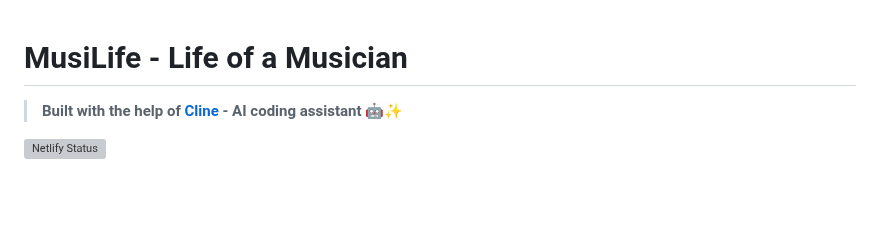
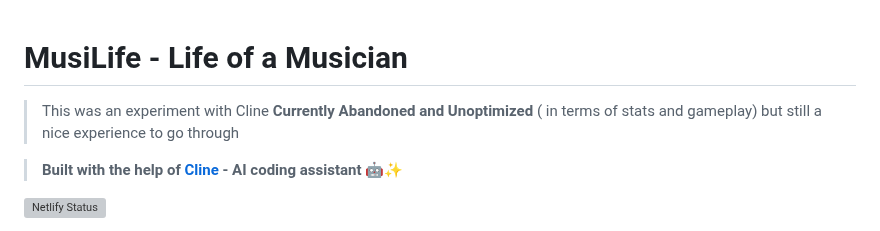
Before and after one commit to moryoskorot/MusiLife, a Markdown page: README.md, the part around the change. Rendered like a GitHub page; blank space fills up the shorter version; grey boxes are pictures that could not be loaded.

```diff
--- a/README.md
+++ b/README.md
@@ -1,4 +1,6 @@
 # MusiLife - Life of a Musician
+> This was an experiment with Cline
+> **Currently Abandoned and Unoptimized** ( in terms of stats and gameplay) but still a nice experience to go through
 
 > **Built with the help of [Cline](https://github.com/cline/cline) - AI coding assistant** 🤖✨
 
```
